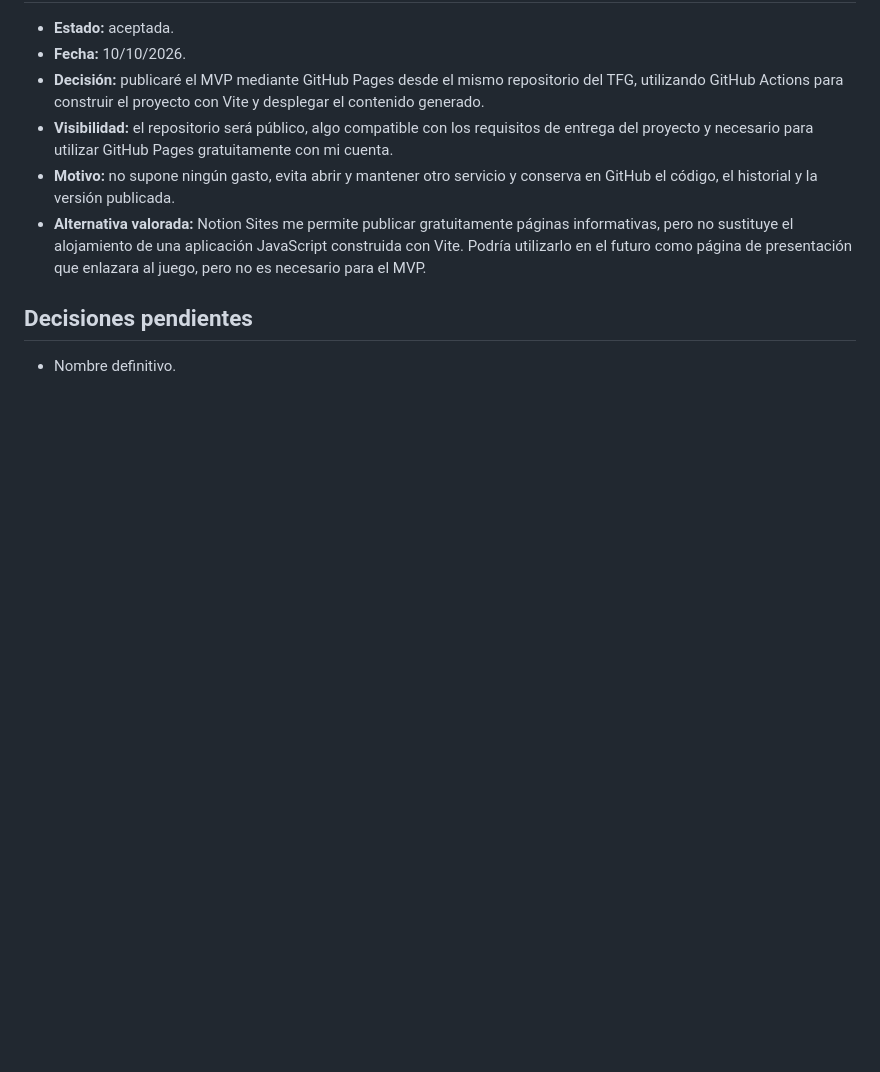
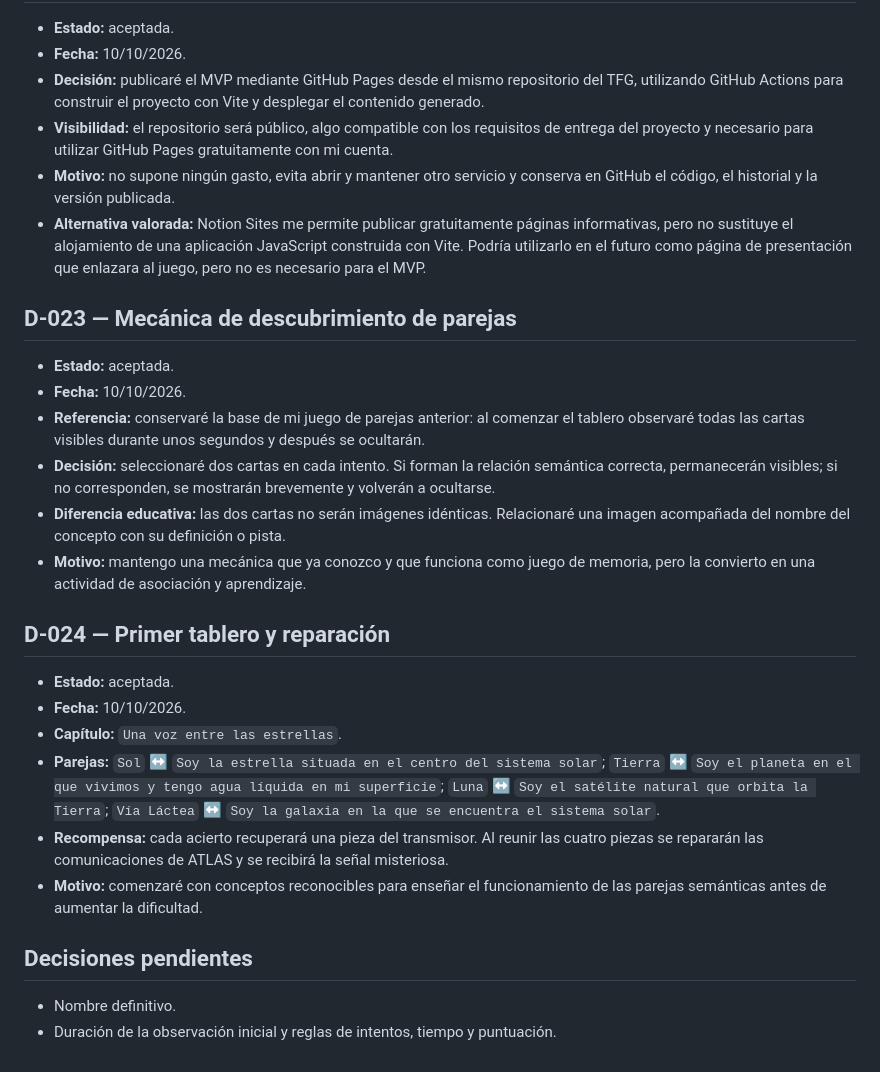
Before and after one commit to otorios/TFM-BigSchool-Master-en-desarrollo-con-IA-E.III, a Markdown page: docs/DECISIONES.md, the part around the change. Drawn GitHub-style; blank space fills up the shorter version.

```diff
--- a/docs/DECISIONES.md
+++ b/docs/DECISIONES.md
@@ -189,6 +189,25 @@ En este documento conservaré mis decisiones importantes y sus motivos para evit
 - **Motivo:** no supone ningún gasto, evita abrir y mantener otro servicio y conserva en GitHub el código, el historial y la versión publicada.
 - **Alternativa valorada:** Notion Sites me permite publicar gratuitamente páginas informativas, pero no sustituye el alojamiento de una aplicación JavaScript construida con Vite. Podría utilizarlo en el futuro como página de presentación que enlazara al juego, pero no es necesario para el MVP.
 
+## D-023 — Mecánica de descubrimiento de parejas
+
+- **Estado:** aceptada.
+- **Fecha:** 10/10/2026.
+- **Referencia:** conservaré la base de mi juego de parejas anterior: al comenzar el tablero observaré todas las cartas visibles durante unos segundos y después se ocultarán.
+- **Decisión:** seleccionaré dos cartas en cada intento. Si forman la relación semántica correcta, permanecerán visibles; si no corresponden, se mostrarán brevemente y volverán a ocultarse.
+- **Diferencia educativa:** las dos cartas no serán imágenes idénticas. Relacionaré una imagen acompañada del nombre del concepto con su definición o pista.
+- **Motivo:** mantengo una mecánica que ya conozco y que funciona como juego de memoria, pero la convierto en una actividad de asociación y aprendizaje.
+
+## D-024 — Primer tablero y reparación
+
+- **Estado:** aceptada.
+- **Fecha:** 10/10/2026.
+- **Capítulo:** `Una voz entre las estrellas`.
+- **Parejas:** `Sol` ↔ `Soy la estrella situada en el centro del sistema solar`; `Tierra` ↔ `Soy el planeta en el que vivimos y tengo agua líquida en mi superficie`; `Luna` ↔ `Soy el satélite natural que orbita la Tierra`; `Vía Láctea` ↔ `Soy la galaxia en la que se encuentra el sistema solar`.
+- **Recompensa:** cada acierto recuperará una pieza del transmisor. Al reunir las cuatro piezas se repararán las comunicaciones de ATLAS y se recibirá la señal misteriosa.
+- **Motivo:** comenzaré con conceptos reconocibles para enseñar el funcionamiento de las parejas semánticas antes de aumentar la dificultad.
+
 ## Decisiones pendientes
 
 - Nombre definitivo.
+- Duración de la observación inicial y reglas de intentos, tiempo y puntuación.
```
Also changed, not shown: docs/CONTINUIDAD.md (+11 -6 lines), docs/SEGUIMIENTO.md (+5 -3 lines).
